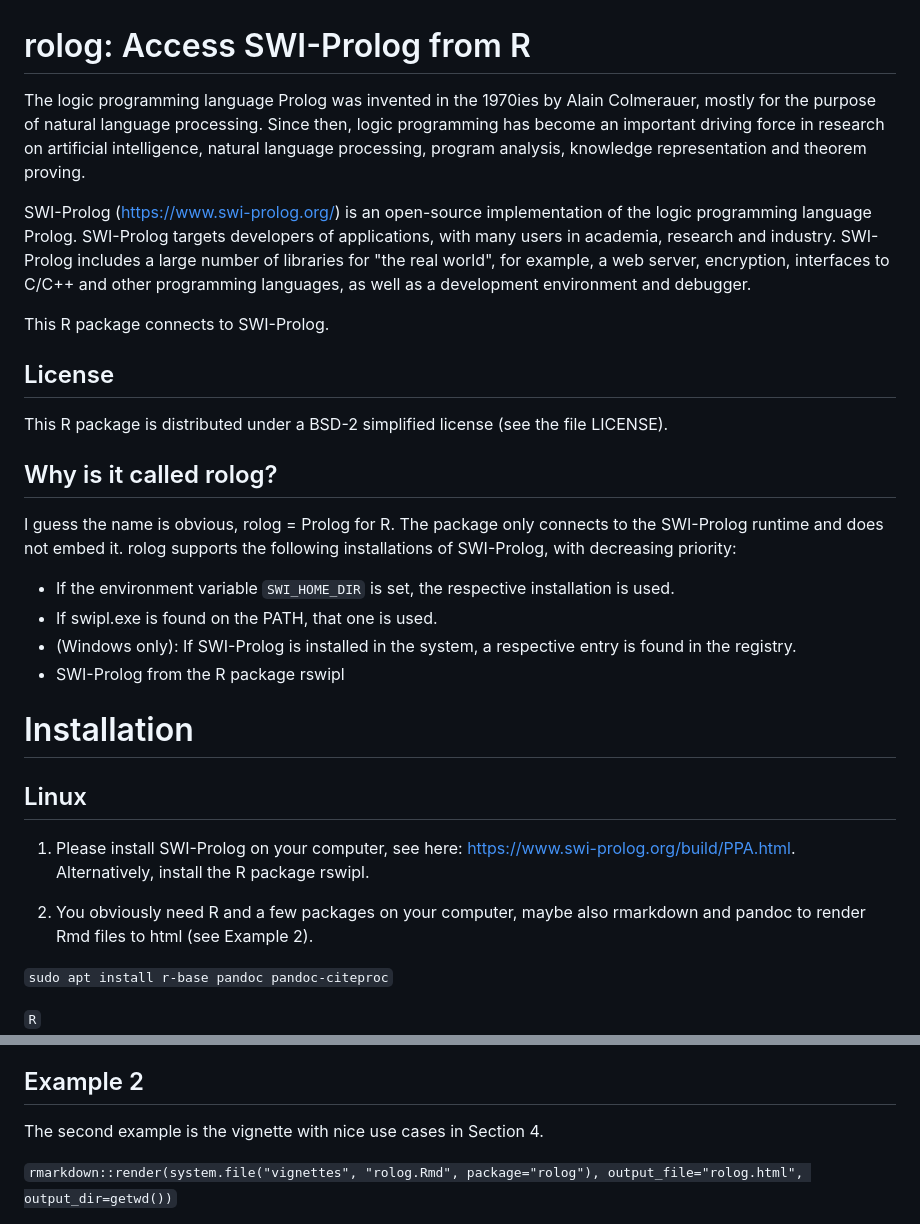
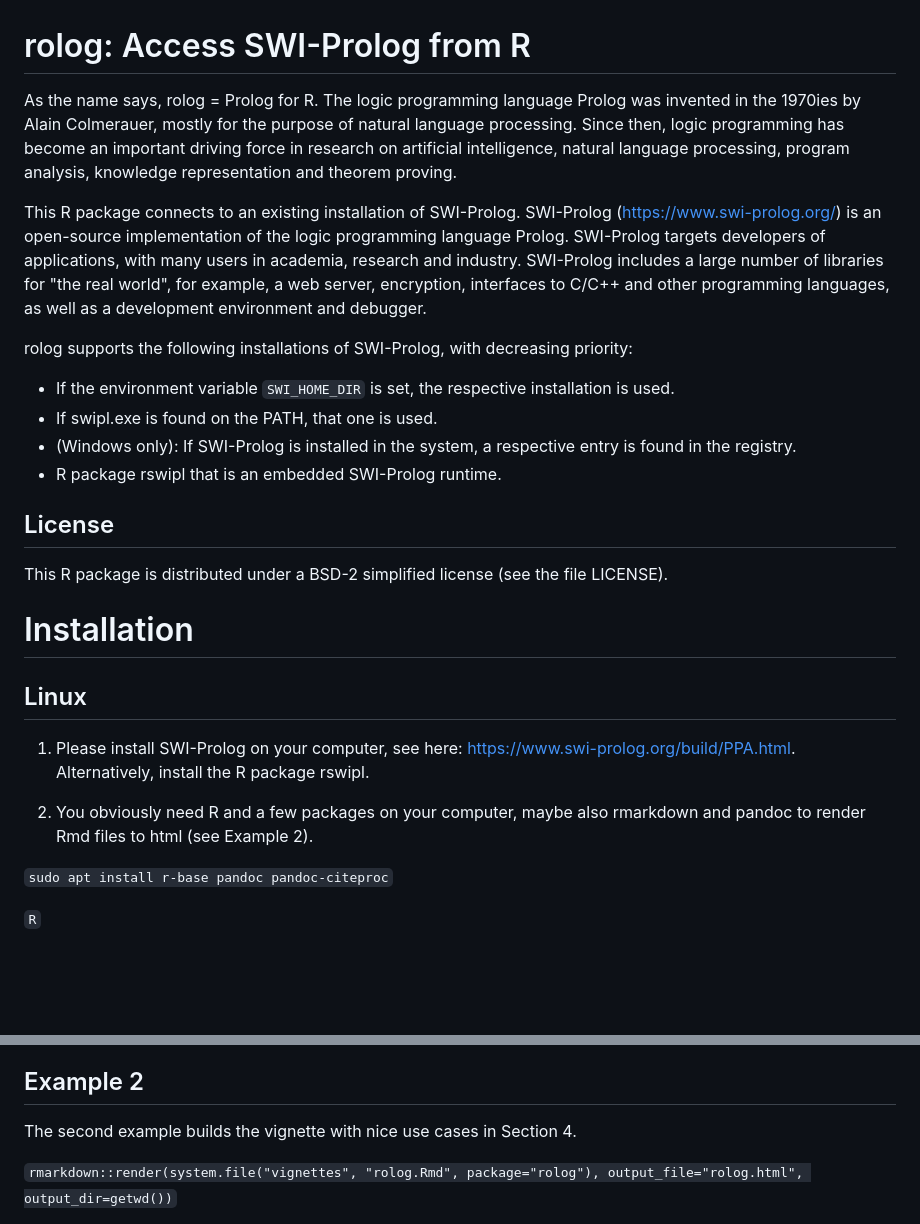
Before and after one commit to mgondan/rolog, a Markdown page: README.md, 2 parts joined by grey strips. Drawn GitHub-style; blank space fills up the shorter version.

```diff
--- a/README.md
+++ b/README.md
@@ -1,45 +1,41 @@
 # rolog: Access SWI-Prolog from R
 
-The logic programming language Prolog was invented in the 1970ies by Alain
-Colmerauer, mostly for the purpose of natural language processing. Since then,
-logic programming has become an important driving force in research on artificial
-intelligence, natural language processing, program analysis, knowledge
-representation and theorem proving.
+As the name says, rolog = Prolog for R. The logic programming language Prolog was
+invented in the 1970ies by Alain Colmerauer, mostly for the purpose of natural
+language processing. Since then, logic programming has become an important driving
+force in research on artificial intelligence, natural language processing, program
+analysis, knowledge representation and theorem proving.
 
+This R package connects to an existing installation of SWI-Prolog.
 SWI-Prolog (https://www.swi-prolog.org/) is an open-source implementation of the
 logic programming language Prolog. SWI-Prolog targets developers of applications,
-with many users in academia, research and industry. SWI-Prolog includes a
-large number of libraries for "the real world", for example, a web server,
-encryption, interfaces to C/C++ and other programming languages, as well as a
-development environment and debugger.
+with many users in academia, research and industry. SWI-Prolog includes a large
+number of libraries for "the real world", for example, a web server, encryption,
+interfaces to C/C++ and other programming languages, as well as a development
+environment and debugger.
 
-This R package connects to SWI-Prolog.
-
-## License
-
-This R package is distributed under a BSD-2 simplified license (see the file LICENSE).
-
-## Why is it called rolog?
-
-I guess the name is obvious, rolog = Prolog for R. The package only connects to the
-SWI-Prolog runtime and does not embed it. rolog supports the following installations
-of SWI-Prolog, with decreasing priority:
+rolog supports the following installations of SWI-Prolog, with decreasing priority:
 
 * If the environment variable `SWI_HOME_DIR` is set, the respective installation is
   used.
 * If swipl.exe is found on the PATH, that one is used.
 * (Windows only): If SWI-Prolog is installed in the system, a respective entry is
   found in the registry.
-* SWI-Prolog from the R package rswipl
+* R package rswipl that is an embedded SWI-Prolog runtime.
+
+## License
+
+This R package is distributed under a BSD-2 simplified license (see the file LICENSE).
 
 # Installation
 
 ## Linux
 
-1. Please install SWI-Prolog on your computer, see here: https://www.swi-prolog.org/build/PPA.html.
-   Alternatively, install the R package rswipl.
+1. Please install SWI-Prolog on your computer, see
+   here: https://www.swi-prolog.org/build/PPA.html. Alternatively, install
+   the R package rswipl.
 
-2. You obviously need R and a few packages on your computer, maybe also rmarkdown and pandoc
+3. You obviously need R and a few packages on your computer, maybe also rmarkdown and pandoc
    to render Rmd files to html (see Example 2).
 
 `sudo apt install r-base pandoc pandoc-citeproc`
@@ -137,7 +133,7 @@ returns bindings for X that satisfy member(X, [1, 2, 3]).
 
 ## Example 2
 
-The second example is the vignette with nice use cases in Section 4.
+The second example builds the vignette with nice use cases in Section 4.
 
 `rmarkdown::render(system.file("vignettes", "rolog.Rmd", package="rolog"), output_file="rolog.html", output_dir=getwd())`
 
```
